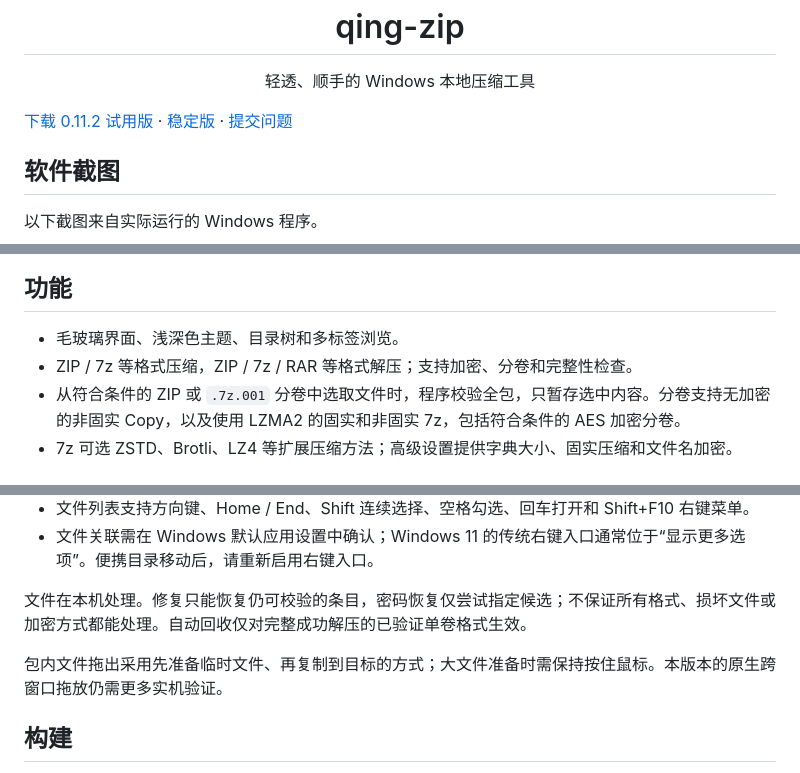
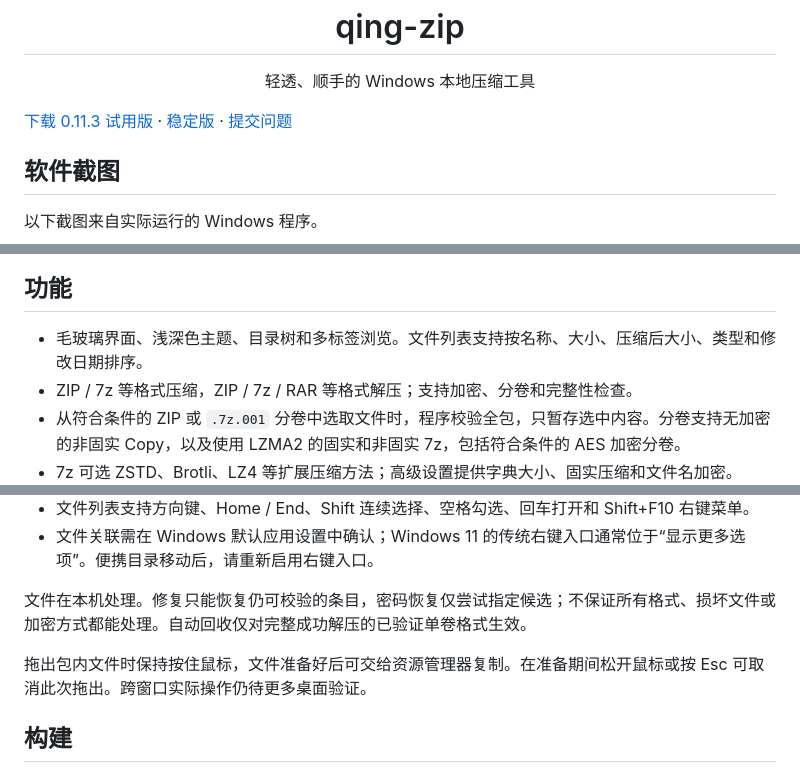
Before and after one commit to qing-yi-5427/qing-zip, a Markdown page: README.md, 3 parts joined by grey strips. Drawn GitHub-style.

Commit message:
Describe the new archive browsing and drag preparation behavior

```diff
--- a/README.md
+++ b/README.md
@@ -2,7 +2,7 @@
 <h1 align="center">qing-zip</h1>
 <p align="center">轻透、顺手的 Windows 本地压缩工具</p>
 
-[下载 0.11.2 试用版](https://github.com/qing-yi-5427/qing-zip/releases/tag/v0.11.2) · [稳定版](https://github.com/qing-yi-5427/qing-zip/releases/latest) · [提交问题](https://github.com/qing-yi-5427/qing-zip/issues)
+[下载 0.11.3 试用版](https://github.com/qing-yi-5427/qing-zip/releases/tag/v0.11.3) · [稳定版](https://github.com/qing-yi-5427/qing-zip/releases/latest) · [提交问题](https://github.com/qing-yi-5427/qing-zip/issues)
 
 ## 软件截图
 
@@ -13,7 +13,7 @@
 
 ## 功能
 
-- 毛玻璃界面、浅深色主题、目录树和多标签浏览。
+- 毛玻璃界面、浅深色主题、目录树和多标签浏览。文件列表支持按名称、大小、压缩后大小、类型和修改日期排序。
 - ZIP / 7z 等格式压缩，ZIP / 7z / RAR 等格式解压；支持加密、分卷和完整性检查。
 - 从符合条件的 ZIP 或 `.7z.001` 分卷中选取文件时，程序校验全包，只暂存选中内容。分卷支持无加密的非固实 Copy，以及使用 LZMA2 的固实和非固实 7z，包括符合条件的 AES 加密分卷。
 - 7z 可选 ZSTD、Brotli、LZ4 等扩展压缩方法；高级设置提供字典大小、固实压缩和文件名加密。
@@ -35,7 +35,7 @@
 
 文件在本机处理。修复只能恢复仍可校验的条目，密码恢复仅尝试指定候选；不保证所有格式、损坏文件或加密方式都能处理。自动回收仅对完整成功解压的已验证单卷格式生效。
 
-包内文件拖出采用先准备临时文件、再复制到目标的方式；大文件准备时需保持按住鼠标。本版本的原生跨窗口拖放仍需更多实机验证。
+拖出包内文件时保持按住鼠标，文件准备好后可交给资源管理器复制。在准备期间松开鼠标或按 Esc 可取消此次拖出。跨窗口实际操作仍待更多桌面验证。
 
 ## 构建
 
```
